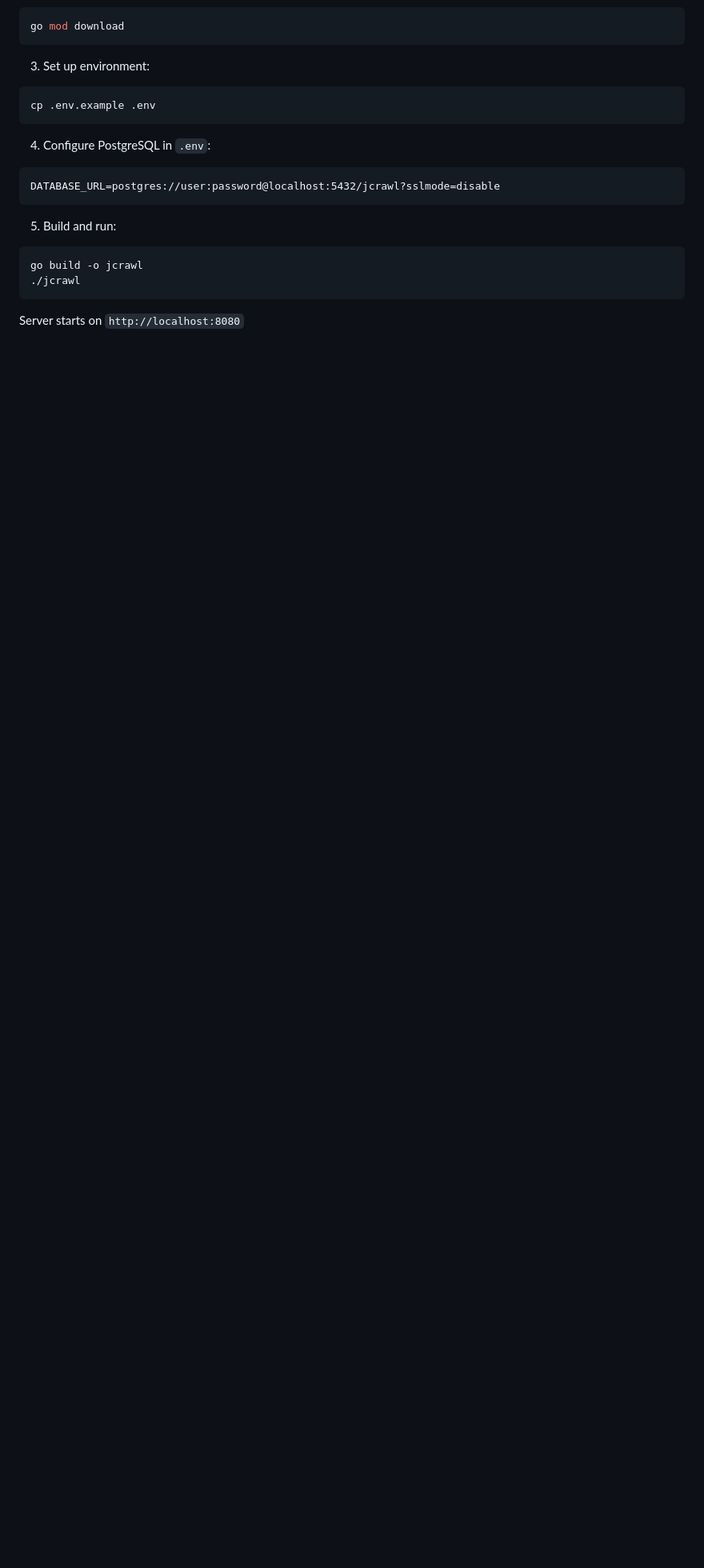
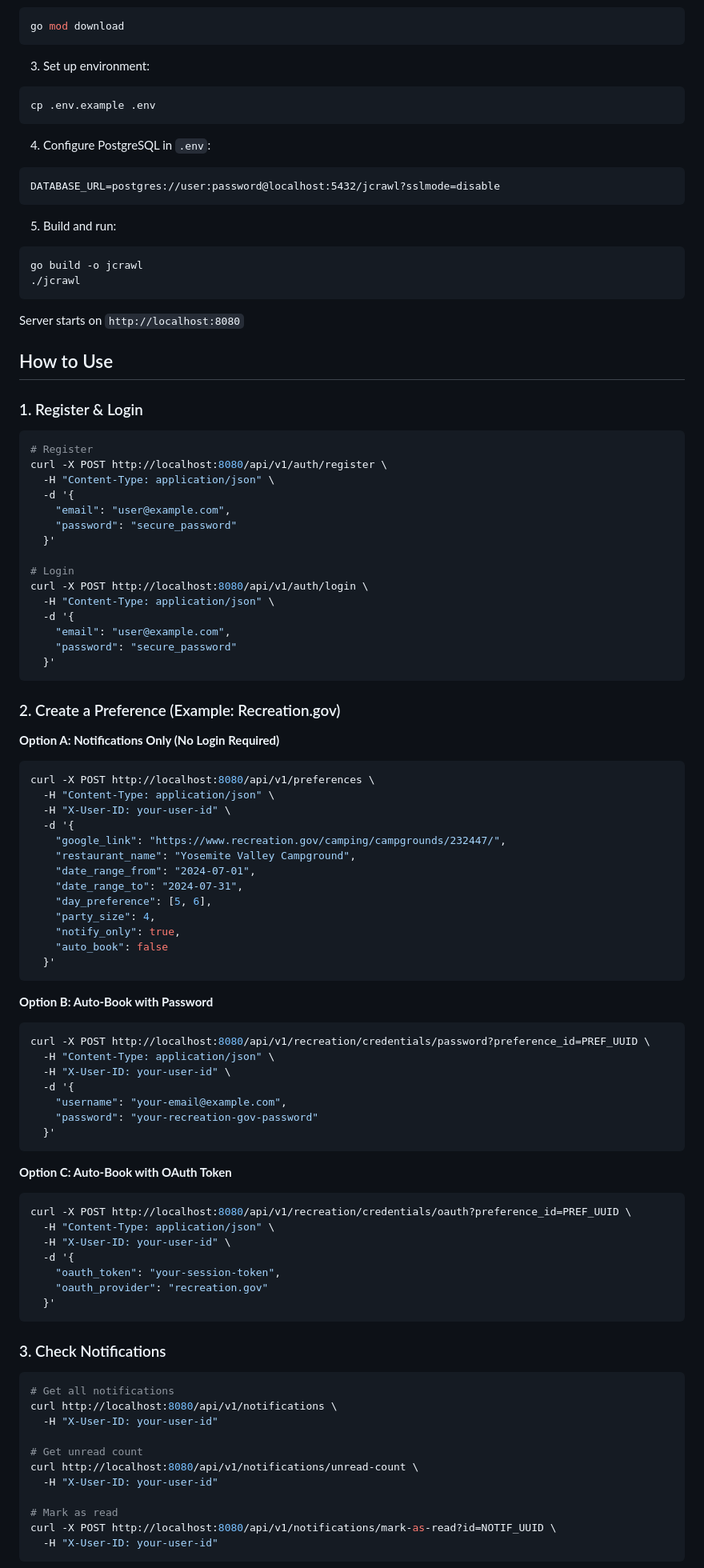
Before and after one commit to javid-p84/jcrawl, a Markdown page: README.md, the part around one of its changes. Shown at 80% size. GitHub-like rendering; blank space fills up the shorter version.

````diff
--- a/README.md
+++ b/README.md
@@ -95,3 +139,83 @@ go build -o jcrawl
 ```
 
 Server starts on `http://localhost:8080`
+
+## How to Use
+
+### 1. Register & Login
+
+```bash
+# Register
+curl -X POST http://localhost:8080/api/v1/auth/register \
+  -H "Content-Type: application/json" \
+  -d '{
+    "email": "user@example.com",
+    "password": "secure_password"
+  }'
+
+# Login
+curl -X POST http://localhost:8080/api/v1/auth/login \
+  -H "Content-Type: application/json" \
+  -d '{
+    "email": "user@example.com",
+    "password": "secure_password"
+  }'
+```
+
+### 2. Create a Preference (Example: Recreation.gov)
+
+**Option A: Notifications Only (No Login Required)**
+```bash
+curl -X POST http://localhost:8080/api/v1/preferences \
+  -H "Content-Type: application/json" \
+  -H "X-User-ID: your-user-id" \
+  -d '{
+    "google_link": "https://www.recreation.gov/camping/campgrounds/232447/",
+    "restaurant_name": "Yosemite Valley Campground",
+    "date_range_from": "2024-07-01",
+    "date_range_to": "2024-07-31",
+    "day_preference": [5, 6],
+    "party_size": 4,
+    "notify_only": true,
+    "auto_book": false
+  }'
+```
+
+**Option B: Auto-Book with Password**
+```bash
+curl -X POST http://localhost:8080/api/v1/recreation/credentials/password?preference_id=PREF_UUID \
+  -H "Content-Type: application/json" \
+  -H "X-User-ID: your-user-id" \
+  -d '{
+    "username": "your-email@example.com",
+    "password": "your-recreation-gov-password"
+  }'
+```
+
+**Option C: Auto-Book with OAuth Token**
+```bash
+curl -X POST http://localhost:8080/api/v1/recreation/credentials/oauth?preference_id=PREF_UUID \
+  -H "Content-Type: application/json" \
+  -H "X-User-ID: your-user-id" \
+  -d '{
+    "oauth_token": "your-session-token",
+    "oauth_provider": "recreation.gov"
+  }'
+```
+
+### 3. Check Notifications
+
+```bash
+# Get all notifications
+curl http://localhost:8080/api/v1/notifications \
+  -H "X-User-ID: your-user-id"
+
+# Get unread count
+curl http://localhost:8080/api/v1/notifications/unread-count \
+  -H "X-User-ID: your-user-id"
+
+# Mark as read
+curl -X POST http://localhost:8080/api/v1/notifications/mark-as-read?id=NOTIF_UUID \
+  -H "X-User-ID: your-user-id"
+```
+
````
Also changed, not shown: other parts of README.md (+121 -2 lines).
